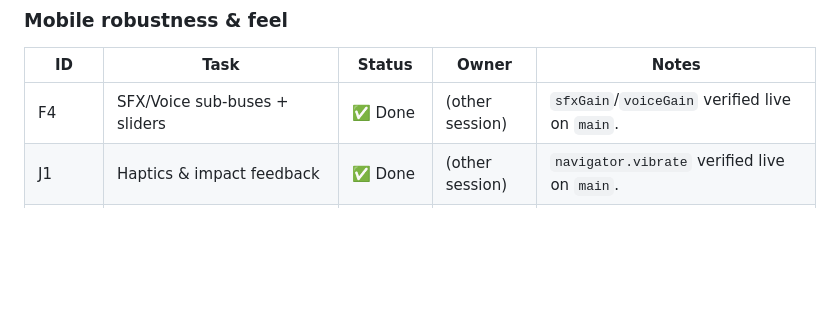
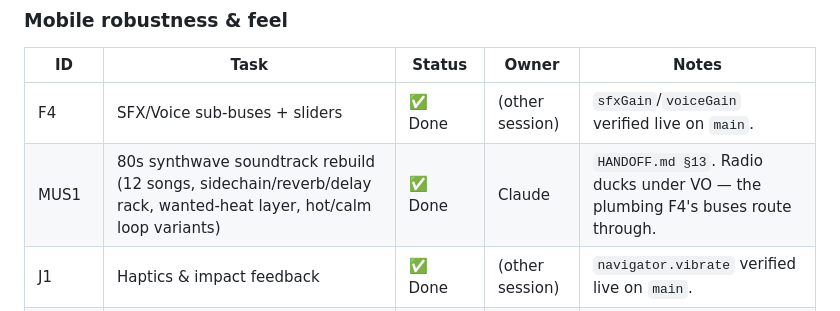
Before and after one commit to cupofghost/GTBIV, a Markdown page: AGENTS.md, the part around the change. Drawn GitHub-style; blank space fills up the shorter version.

```diff
--- a/AGENTS.md
+++ b/AGENTS.md
@@ -108,6 +108,7 @@ Status legend: **⬜ Backlog** · **▶ Next up** · **🔨 In progress** · **
 | ID | Task | Status | Owner | Notes |
 | --- | --- | --- | --- | --- |
 | F4 | SFX/Voice sub-buses + sliders | ✅ Done | (other session) | `sfxGain`/`voiceGain` verified live on `main`. |
+| MUS1 | 80s synthwave soundtrack rebuild (12 songs, sidechain/reverb/delay rack, wanted-heat layer, hot/calm loop variants) | ✅ Done | Claude | `HANDOFF.md §13`. Radio ducks under VO — the plumbing F4's buses route through. |
 | J1 | Haptics & impact feedback | ✅ Done | (other session) | `navigator.vibrate` verified live on `main`. |
 | R2 | Pool traffic/peds | ⬜ Backlog | — | Smoother frame times. Pairs with F3 caps (done) + R1 (done). |
 | R3 | Anti-stuck / spawn safety | ⬜ Backlog | — | No wedged states / NPCs in walls. |
```
Also changed, not shown: HANDOFF.md (+57 -0 lines).
